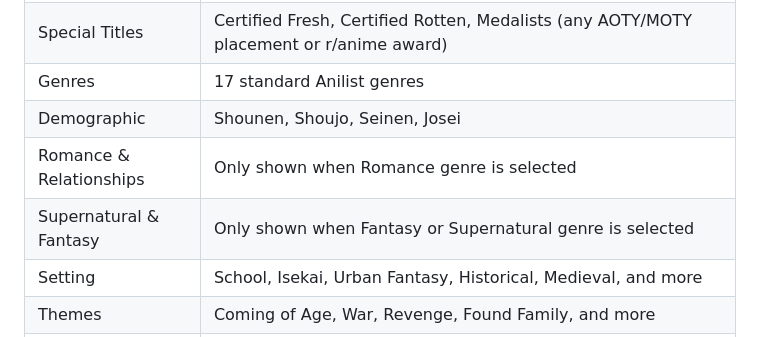
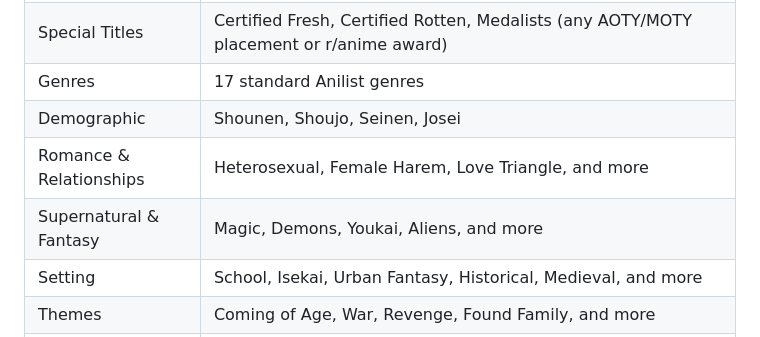
Before and after one commit to jeric-dev/anime-recs, a Markdown page: README.md, the part around the change. Drawn GitHub-style.

Commit message:
Update README: Romance/Supernatural groups are no longer genre-gated
Co-Authored-By: Claude Sonnet 4.6 <noreply@anthropic.com>

```diff
--- a/README.md
+++ b/README.md
@@ -38,8 +38,8 @@ Roughly ordered from "facts about the entry" → "broad classification" → "gen
 | Special Titles | Certified Fresh, Certified Rotten, Medalists (any AOTY/MOTY placement or r/anime award) |
 | Genres | 17 standard Anilist genres |
 | Demographic | Shounen, Shoujo, Seinen, Josei |
-| Romance & Relationships | Only shown when Romance genre is selected |
-| Supernatural & Fantasy | Only shown when Fantasy or Supernatural genre is selected |
+| Romance & Relationships | Heterosexual, Female Harem, Love Triangle, and more |
+| Supernatural & Fantasy | Magic, Demons, Youkai, Aliens, and more |
 | Setting | School, Isekai, Urban Fantasy, Historical, Medieval, and more |
 | Themes | Coming of Age, War, Revenge, Found Family, and more |
 | Tone | Iyashikei, Parody, Slapstick, Episodic, and more |
```
